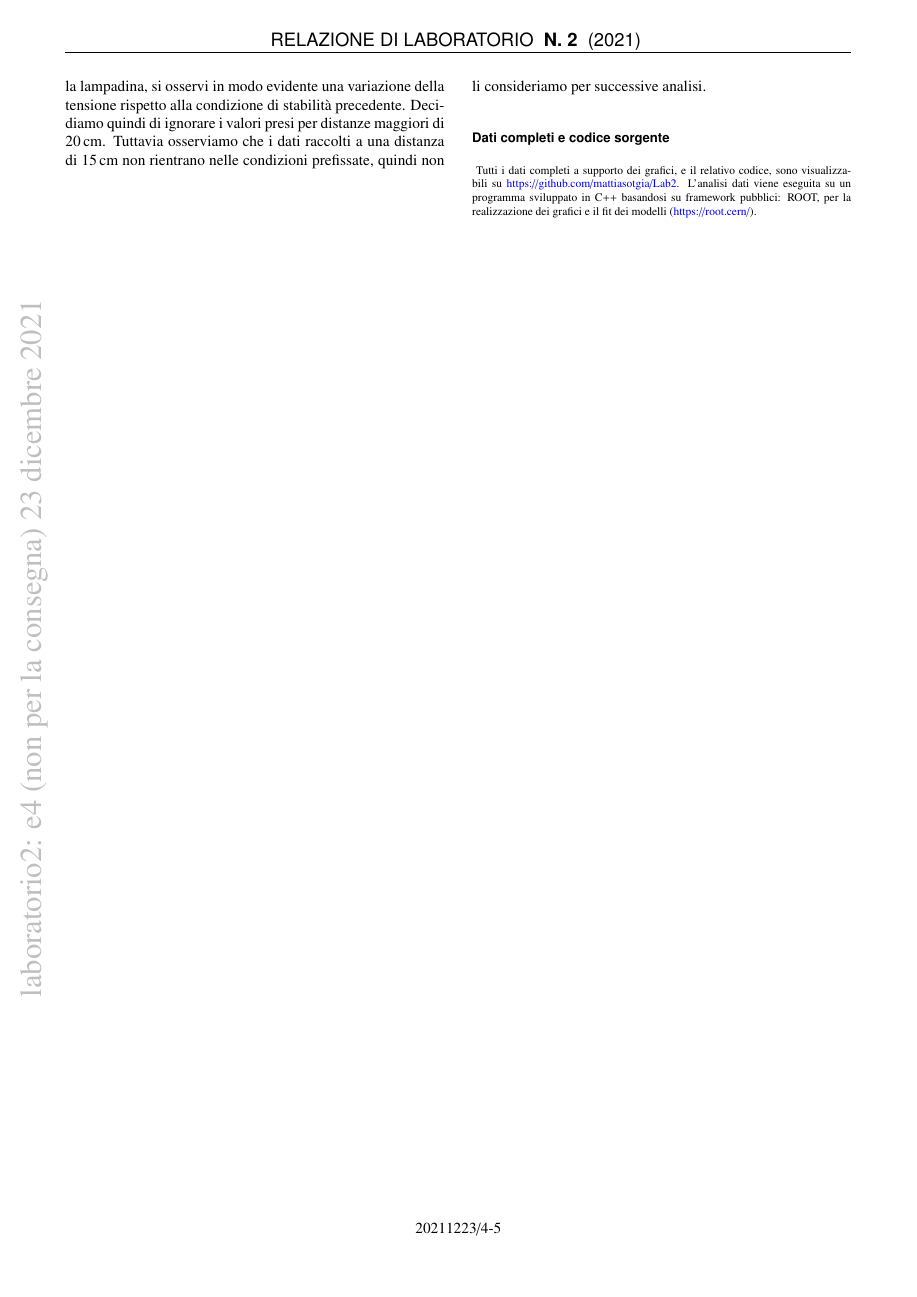
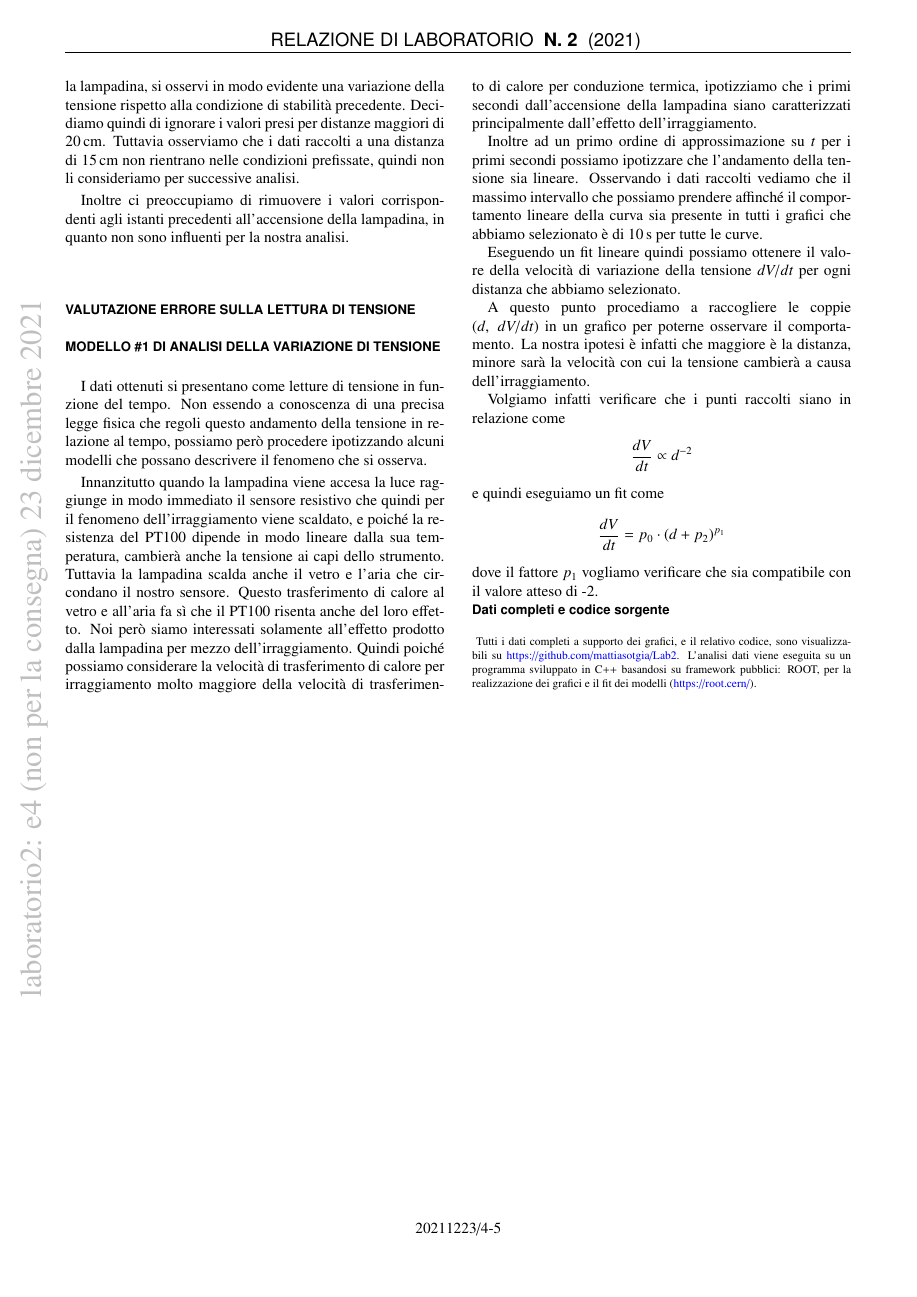
Before and after one commit to mattiasotgia/Lab2, a LaTeX paper (esperienza_4__irraggiamento_lampadina/relazione/esperienza_4_2021_11_27.tex): page 5 of 7. Compiled offline with pdfLaTeX.

Commit message:
relazione

```diff
--- a/esperienza_4__irraggiamento_lampadina/relazione/esperienza_4_2021_11_27.tex
+++ b/esperienza_4__irraggiamento_lampadina/relazione/esperienza_4_2021_11_27.tex
@@ -301,7 +301,31 @@ Delle serie di dati raccolti effettuiamo una prima analisi di tipo qualitativo,
 
 Prendiamo quindi in considerazione solo i dati per cui le fluttuazioni prima che la lampadina venisse accesa siano almeno un ordine di grandezza inferiori alla variazione legata al fenomeno fisico considerato, ovvero per cui una volta accesa la lampadina, si osservi in modo evidente una variazione della tensione rispetto alla condizione di stabilità precedente. Decidiamo quindi di ignorare i valori presi per distanze maggiori di \SI{20}{\centi\metre}. Tuttavia  osserviamo che i dati raccolti a una distanza di \SI{15}{\centi\metre} non rientrano nelle condizioni prefissate, quindi non li consideriamo per successive analisi.
 
+Inoltre ci preoccupiamo di rimuovere i valori corrispondenti agli istanti precedenti all'accensione della lampadina, in quanto non sono influenti per la nostra analisi.
 
+\section*{Valutazione errore sulla lettura di tensione}
+
+\section*{Modello \#1 di analisi della variazione di tensione}
+I dati ottenuti si presentano come letture di tensione in funzione del tempo. Non essendo a conoscenza di una precisa legge fisica che regoli questo andamento della tensione in relazione al tempo, possiamo però procedere ipotizzando alcuni modelli che possano descrivere il fenomeno che si osserva.
+
+Innanzitutto quando la lampadina viene accesa la luce raggiunge in modo immediato il sensore resistivo che quindi per il fenomeno dell'irraggiamento viene scaldato, e poiché la resistenza del PT100 dipende in modo lineare dalla sua temperatura, cambierà anche la tensione ai capi dello strumento. Tuttavia la lampadina scalda anche il vetro e l'aria che circondano il nostro sensore. Questo trasferimento di calore al vetro e all'aria fa sì che il PT100 risenta anche del loro effetto. Noi però siamo interessati solamente all'effetto prodotto dalla lampadina per mezzo dell'irraggiamento. Quindi poiché possiamo considerare la velocità di trasferimento di calore per irraggiamento molto maggiore della velocità di trasferimento di calore per conduzione termica, ipotizziamo che i primi secondi dall'accensione della lampadina siano caratterizzati principalmente dall'effetto dell'irraggiamento.
+
+Inoltre ad un primo ordine di approssimazione su $t$ per i primi secondi possiamo ipotizzare che l'andamento della tensione sia lineare. Osservando i dati raccolti vediamo che il massimo intervallo che possiamo prendere affinché il comportamento lineare della curva sia presente in tutti i grafici che abbiamo selezionato è di \SI{10}{\second} per tutte le curve.
+
+Eseguendo un fit lineare quindi possiamo ottenere il valore della velocità di variazione della tensione $dV/dt$ per ogni distanza che abbiamo selezionato.
+
+A questo punto procediamo a raccogliere le coppie $(d,~dV/dt)$ in un grafico per poterne osservare il comportamento.
+La nostra ipotesi è infatti che maggiore è la distanza, minore sarà la velocità con cui la tensione cambierà a causa dell'irraggiamento.
+
+Volgiamo infatti verificare che i punti raccolti siano in relazione come
+\[
+    \frac{dV}{dt} \propto d^{-2}
+\]
+e quindi eseguiamo un fit come
+\[
+    \frac{dV}{dt} = p_0\cdot(d+p_2)^{p_1}
+\]
+dove il fattore $p_1$ vogliamo verificare che sia compatibile con il valore atteso di -2.
 
 
 \begin{methods}{D\lowercase{ati completi e codice sorgente}}
```
Also changed, not shown: esperienza_4__irraggiamento_lampadina/relazione/esperienza_4_2021_11_27.pdf, esperienza_4__irraggiamento_lampadina/relazione/esperienza_4_2021_11_27.tex (4 more changed lines), 1 other file.
